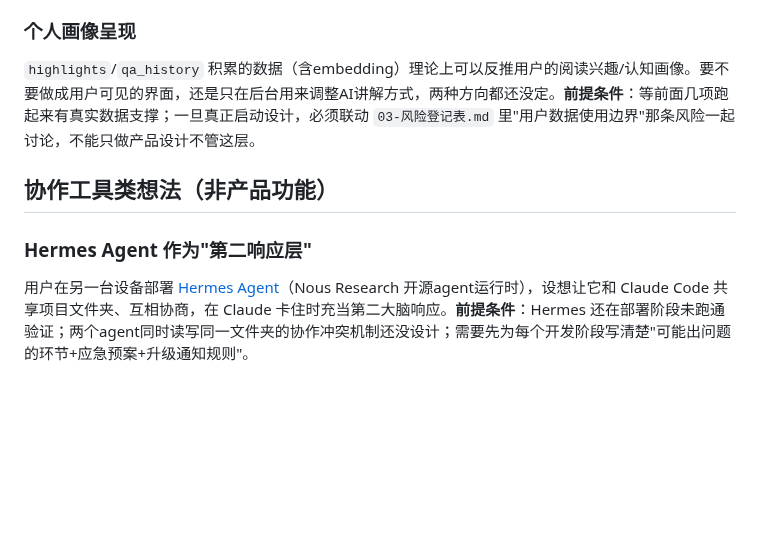
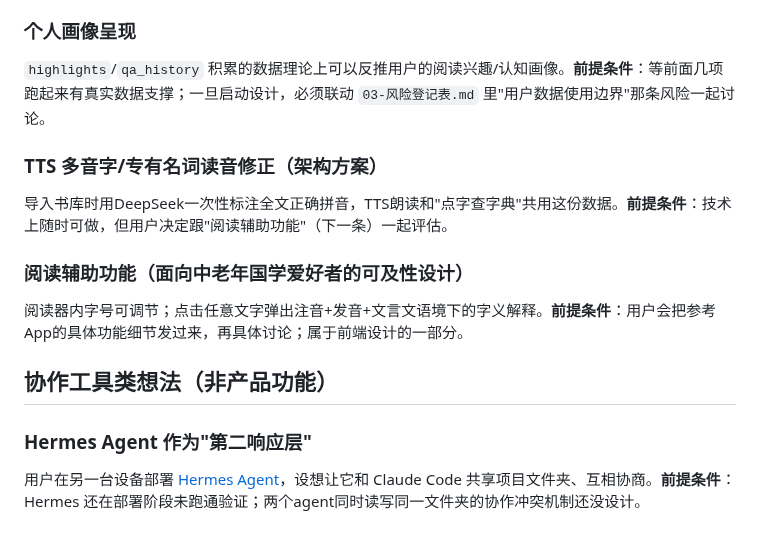
Before and after one commit to DiegoXue-coder/BanduJiangJiang, a Markdown page: docs/项目管理/06-未来开发清单.md, the part around one of its changes. Drawn GitHub-style; blank space fills up the shorter version.

```diff
--- a/docs/项目管理/06-未来开发清单.md
+++ b/docs/项目管理/06-未来开发清单.md
@@ -55,10 +55,18 @@
 
 ### 个人画像呈现
 
-`highlights`/`qa_history` 积累的数据（含embedding）理论上可以反推用户的阅读兴趣/认知画像。要不要做成用户可见的界面，还是只在后台用来调整AI讲解方式，两种方向都还没定。**前提条件**：等前面几项跑起来有真实数据支撑；一旦真正启动设计，必须联动 `03-风险登记表.md` 里"用户数据使用边界"那条风险一起讨论，不能只做产品设计不管这层。
+`highlights`/`qa_history` 积累的数据理论上可以反推用户的阅读兴趣/认知画像。**前提条件**：等前面几项跑起来有真实数据支撑；一旦启动设计，必须联动 `03-风险登记表.md` 里"用户数据使用边界"那条风险一起讨论。
+
+### TTS 多音字/专有名词读音修正（架构方案）
+
+导入书库时用DeepSeek一次性标注全文正确拼音，TTS朗读和"点字查字典"共用这份数据。**前提条件**：技术上随时可做，但用户决定跟"阅读辅助功能"（下一条）一起评估。
+
+### 阅读辅助功能（面向中老年国学爱好者的可及性设计）
+
+阅读器内字号可调节；点击任意文字弹出注音+发音+文言文语境下的字义解释。**前提条件**：用户会把参考App的具体功能细节发过来，再具体讨论；属于前端设计的一部分。
 
 ## 协作工具类想法（非产品功能）
 
 ### Hermes Agent 作为"第二响应层"
 
-用户在另一台设备部署 [Hermes Agent](https://hermes-agent.org/)（Nous Research 开源agent运行时），设想让它和 Claude Code 共享项目文件夹、互相协商，在 Claude 卡住时充当第二大脑响应。**前提条件**：Hermes 还在部署阶段未跑通验证；两个agent同时读写同一文件夹的协作冲突机制还没设计；需要先为每个开发阶段写清楚"可能出问题的环节+应急预案+升级通知规则"。
+用户在另一台设备部署 [Hermes Agent](https://hermes-agent.org/)，设想让它和 Claude Code 共享项目文件夹、互相协商。**前提条件**：Hermes 还在部署阶段未跑通验证；两个agent同时读写同一文件夹的协作冲突机制还没设计。
```
Also changed, not shown: other parts of docs/项目管理/06-未来开发清单.md (+20 -20 lines), docs/项目管理/03-风险登记表.md (+2 -0 lines), docs/项目管理/05-验收标准.md (+31 -0 lines).
